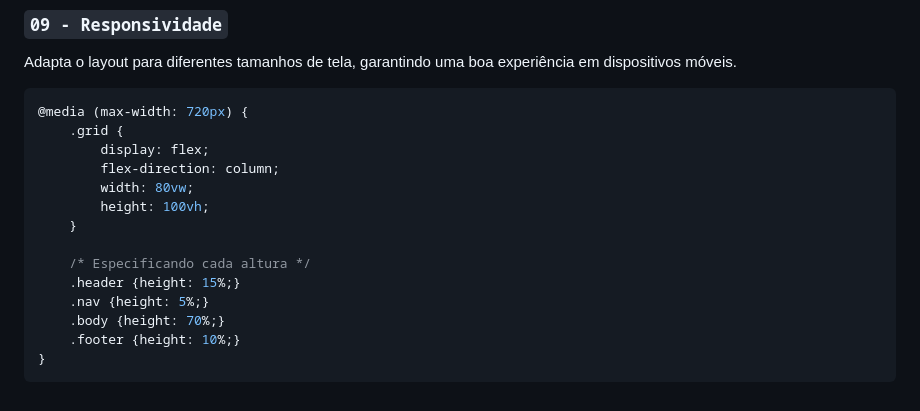
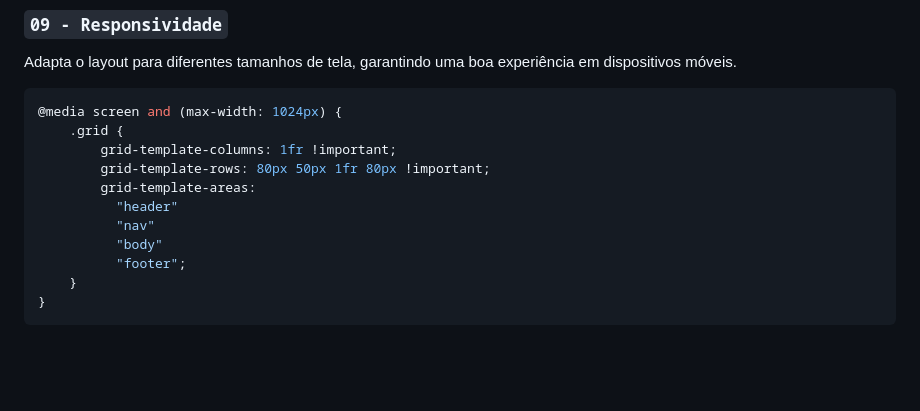
Before and after one commit to SouzaStack/css-grid-layout, a Markdown page: README.md, the part around the change. GitHub-like rendering; blank space fills up the shorter version.

Commit message:
docs: Resumo técnico completo sobre CSS Grid

````diff
--- a/README.md
+++ b/README.md
@@ -108,18 +108,15 @@ Agrupa áreas nomeadas para posicionar itens com mais clareza e organização.
 ### `09 - Responsividade`
 Adapta o layout para diferentes tamanhos de tela, garantindo uma boa experiência em dispositivos móveis.
 ```css
-@media (max-width: 720px) {
+@media screen and (max-width: 1024px) {
     .grid {
-        display: flex;
-        flex-direction: column;
-        width: 80vw;
-        height: 100vh;
+        grid-template-columns: 1fr !important;
+        grid-template-rows: 80px 50px 1fr 80px !important;
+        grid-template-areas:
+          "header"
+          "nav"
+          "body"
+          "footer";
     }
-
-    /* Especificando cada altura */
-    .header {height: 15%;}
-    .nav {height: 5%;}
-    .body {height: 70%;}
-    .footer {height: 10%;}
 }
 ```
````
